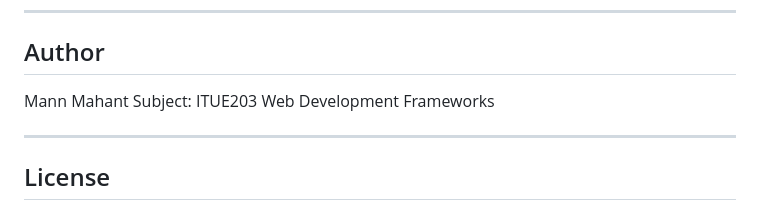
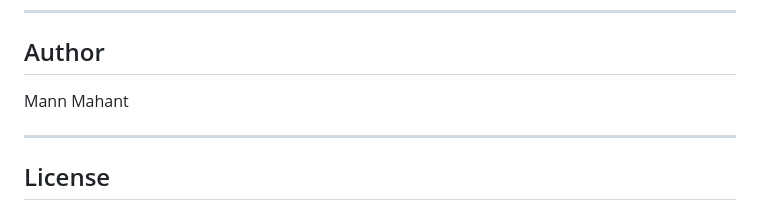
Before and after one commit to Shadow-7889/Student-Hub-Project, a Markdown page: README.md, the part around the change. GitHub-like rendering.

```diff
--- a/README.md
+++ b/README.md
@@ -119,7 +119,6 @@ Test cases for navigation, responsiveness, authentication, CRUD, uploads, AJAX a
 Author
 ---
 Mann Mahant
-Subject: ITUE203 Web Development Frameworks
 
 ---
 
```
